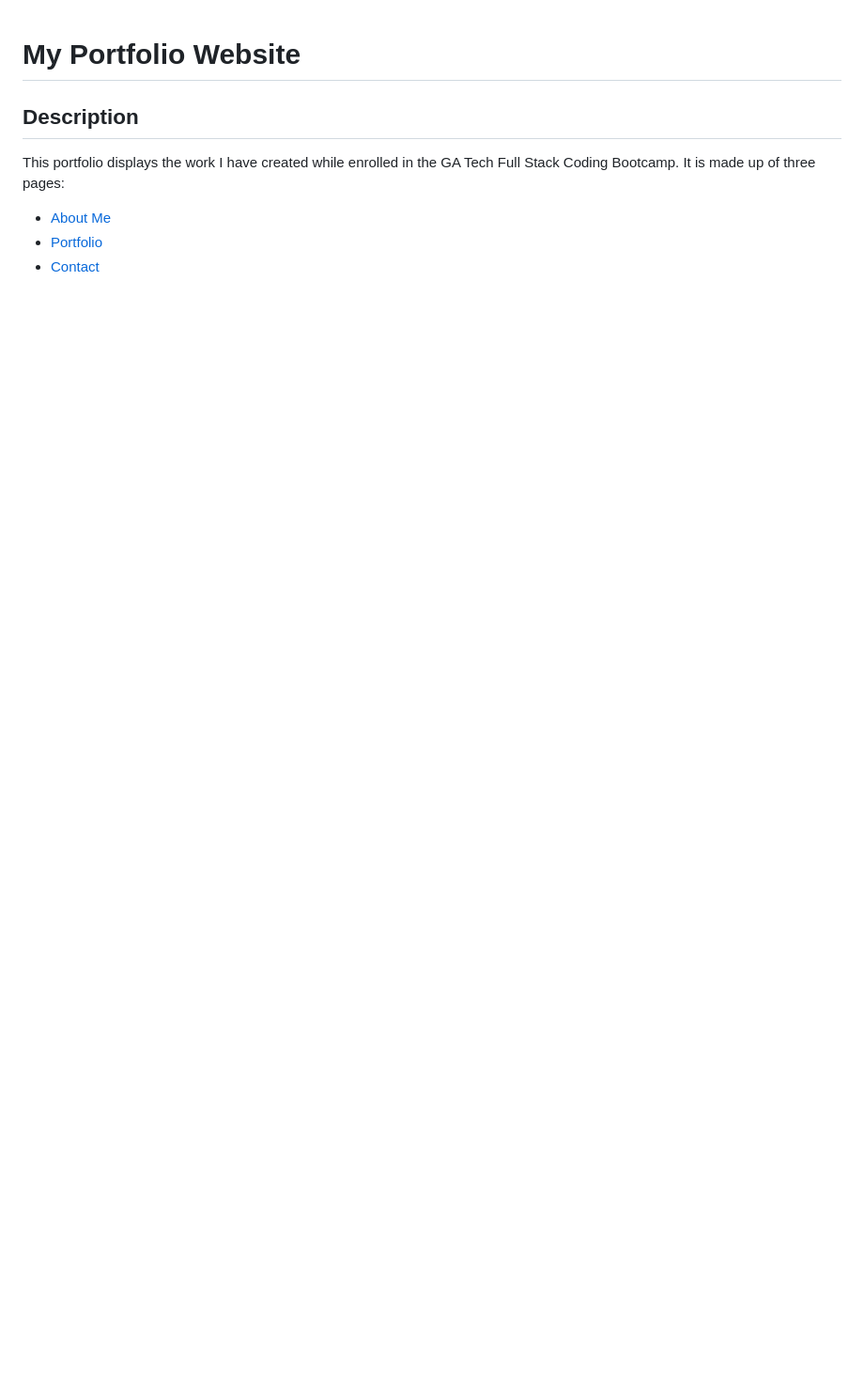
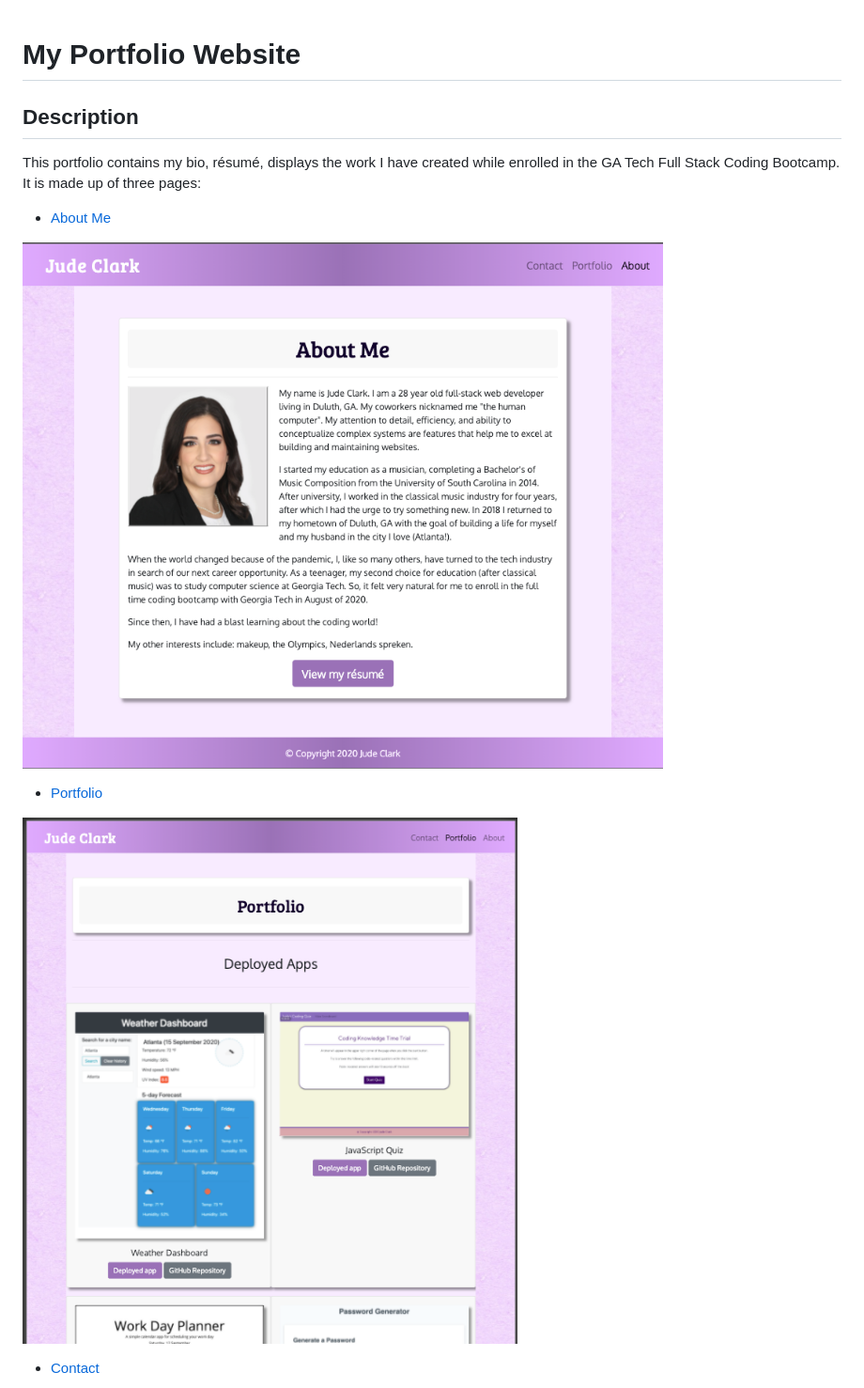
Before and after one commit to judeclark19/portfolio-2, a Markdown page: README.md, the part around the change printed below. Shown: that part at 94% size. Drawn GitHub-style; pictures changed too: assets/about_me_screenshot.png (added), assets/portfolio_page_screenshot.png (added); blank space fills up the shorter version.

```diff
--- a/README.md
+++ b/README.md
@@ -1,9 +1,15 @@
 # My Portfolio Website
 
 ## Description
-This portfolio displays the work I have created while enrolled in the GA Tech Full Stack Coding Bootcamp. It is made up of three pages:
+This portfolio contains my bio, résumé, displays the work I have created while enrolled in the GA Tech Full Stack Coding Bootcamp. It is made up of three pages:
 
 * [About Me](https://judeclark19.github.io/jude-clark-portfolio/)
+
+![About Me page](./assets/about_me_screenshot.png)
+
 * [Portfolio](https://judeclark19.github.io/jude-clark-portfolio/portfolio_page.html)
+
+![Portfolio page](./assets/portfolio_page_screenshot.png)
+
 * [Contact](https://judeclark19.github.io/jude-clark-portfolio/contact.html)
 
```
Also changed, not shown: other parts of README.md (+4 -3 lines), assets/contact_page_screenshot.png (added), 8 other files.
